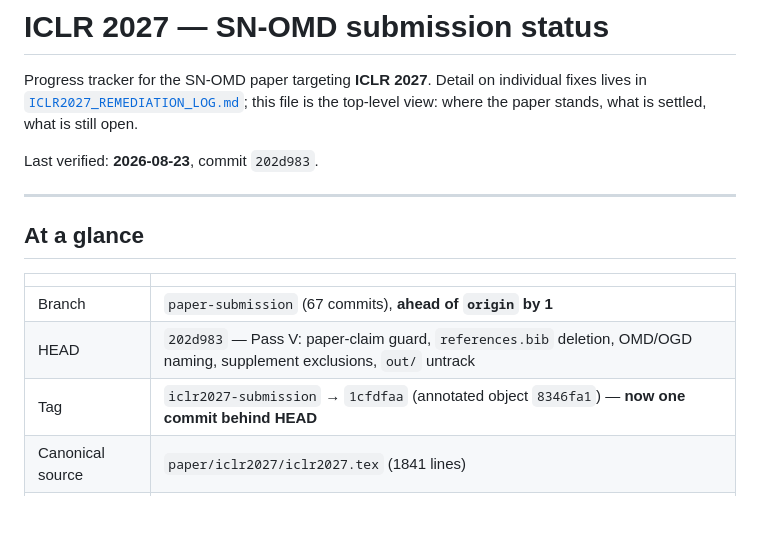
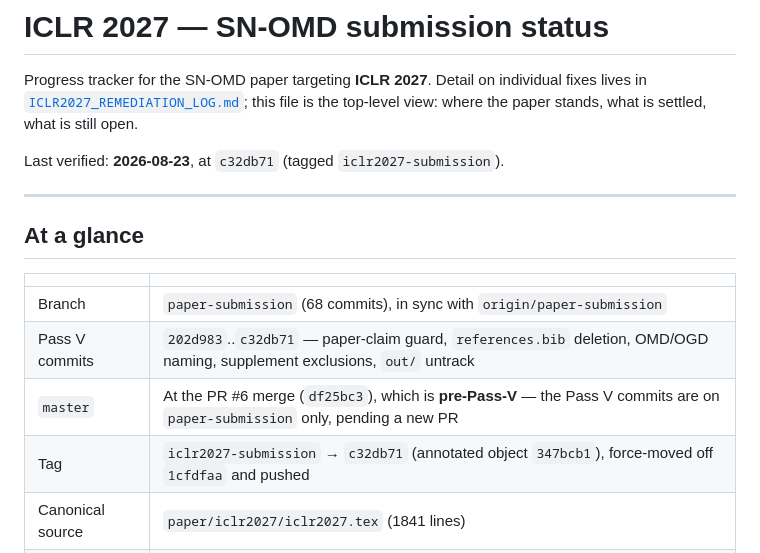
Before and after one commit to rafli-hl/dfsl, a Markdown page: audit/ICLR2027_SUMMARY.md, the part around the change. GitHub-like rendering; blank space fills up the shorter version.

Commit message:
Tracker: correct the branch row -- origin had no paper-submission branch
The row claimed the branch was synced with origin, and then that it was
ahead by one. Neither was true: PR #6 had been merged into master as
df25bc3 and its source branch deleted on the remote, so
origin/paper-submission was a stale local ref pointing at 1cfdfaa. A
fetch pruned it and the branch was recreated by push.

Records the real topology: branch in sync at 68 commits, master still at
the pre-Pass-V merge, tag moved to c32db71. Relabels the HEAD row as the
Pass V commit range so it does not go stale on the next doc commit, which
is how it drifted in the first place.

Co-Authored-By: Claude Opus 5 <noreply@anthropic.com>
Claude-Session: https://claude.ai/code/session_01KTcfnmKD5ZaDpAqm3Gz5Z9

```diff
--- a/audit/ICLR2027_SUMMARY.md
+++ b/audit/ICLR2027_SUMMARY.md
@@ -4,7 +4,7 @@ Progress tracker for the SN-OMD paper targeting **ICLR 2027**. Detail on individ
 fixes lives in [`ICLR2027_REMEDIATION_LOG.md`](ICLR2027_REMEDIATION_LOG.md); this file
 is the top-level view: where the paper stands, what is settled, what is still open.
 
-Last verified: **2026-08-23**, commit `202d983`.
+Last verified: **2026-08-23**, at `c32db71` (tagged `iclr2027-submission`).
 
 ---
 
@@ -12,9 +12,10 @@ Last verified: **2026-08-23**, commit `202d983`.
 
 | | |
 |---|---|
-| Branch | `paper-submission` (67 commits), **ahead of `origin` by 1** |
-| HEAD | `202d983` — Pass V: paper-claim guard, `references.bib` deletion, OMD/OGD naming, supplement exclusions, `out/` untrack |
-| Tag | `iclr2027-submission` → `1cfdfaa` (annotated object `8346fa1`) — **now one commit behind HEAD** |
+| Branch | `paper-submission` (68 commits), in sync with `origin/paper-submission` |
+| Pass V commits | `202d983`..`c32db71` — paper-claim guard, `references.bib` deletion, OMD/OGD naming, supplement exclusions, `out/` untrack |
+| `master` | At the PR #6 merge (`df25bc3`), which is **pre-Pass-V** — the Pass V commits are on `paper-submission` only, pending a new PR |
+| Tag | `iclr2027-submission` → `c32db71` (annotated object `347bcb1`), force-moved off `1cfdfaa` and pushed |
 | Canonical source | `paper/iclr2027/iclr2027.tex` (1841 lines) |
 | Main text | **8.878pp** of a 9pp limit (re-measured from the PDF 2026-08-23: 8.88–8.90pp, ~0.1pp headroom) |
 | Total | 28pp (statements, references, appendix do not count) |
```
